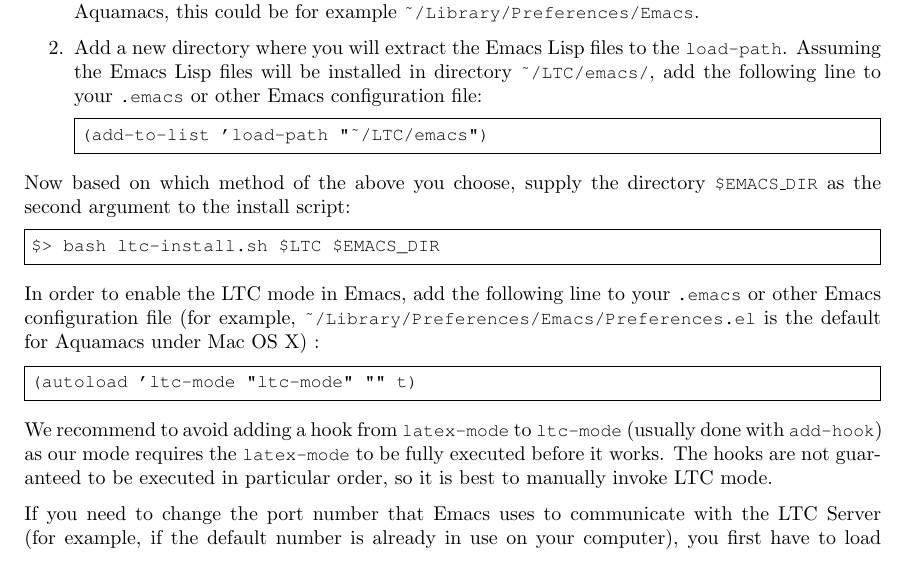
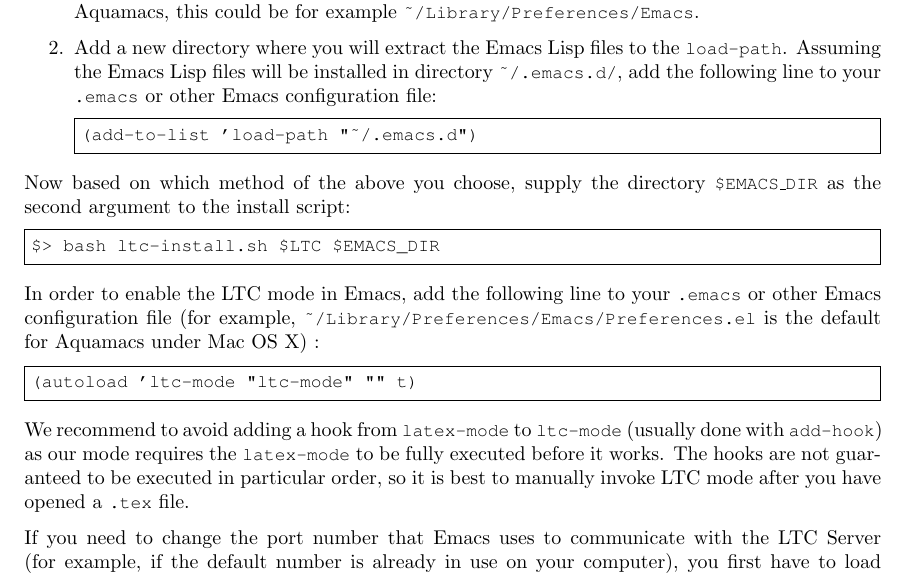
Before and after one commit to SRI-CSL/latextrack, a LaTeX document (all/src/site/tex/manual/manual.tex, which reads all/src/site/tex/manual/installation.tex): part of page 8 of 33, cut so that both start at the same text. Compiled offline with pdfLaTeX; a LaTeX package or settings file that is missing is left out; TikZ figures are drawn from their code, not taken from saved files.

Commit message:
improving ltc-install.sh to not rely on 'jar' (using 'unzip' instead) and tweaked documentation to relect changes

```diff
--- a/all/src/site/tex/manual/installation.tex
+++ b/all/src/site/tex/manual/installation.tex
@@ -110,9 +110,9 @@ svn, version 1.6.18 (r1303927)
 To use the supplied \Code{ltc-mode} in Emacs, you will have to put the relevant mode files into a directory where Emacs can load them. There are two alternatives of letting Emacs know where to find Emacs Lisp files:
 \begin{enumerate}
 \item Use a location that is already included in the \Code{load-path}. To view the contents of this path in your Emacs, execute the command \Code{C-h v load-path}.  On Mac OS X systems with Aquamacs, this could be for example \Code{\char`\~/Library/Preferences/Emacs}.
-\item Add a new directory where you will extract the Emacs Lisp files to the \Code{load-path}. Assuming the Emacs Lisp files will be installed in directory \Code{\char`\~/LTC/emacs/}, add the following line to your \Code{.emacs} or other Emacs configuration file:
+\item Add a new directory where you will extract the Emacs Lisp files to the \Code{load-path}. Assuming the Emacs Lisp files will be installed in directory \Code{\char`\~/.emacs.d/}, add the following line to your \Code{.emacs} or other Emacs configuration file:
   \begin{CodeVerbatim}
-(add-to-list 'load-path "~/LTC/emacs")
+(add-to-list 'load-path "~/.emacs.d")
   \end{CodeVerbatim}
 \end{enumerate}
 
@@ -126,7 +126,7 @@ In order to enable the LTC mode in Emacs, add the following line to your \Code{.
 (autoload 'ltc-mode "ltc-mode" "" t)
 \end{CodeVerbatim}
 
-We recommend to avoid adding a hook from \Code{latex-mode} to \Code{ltc-mode} (usually done with \Code{add-hook}) as our mode requires the \Code{latex-mode} to be fully executed before it works. The hooks are not guaranteed to be executed in particular order, so it is best to manually invoke LTC mode.
+We recommend to avoid adding a hook from \Code{latex-mode} to \Code{ltc-mode} (usually done with \Code{add-hook}) as our mode requires the \Code{latex-mode} to be fully executed before it works. The hooks are not guaranteed to be executed in particular order, so it is best to manually invoke LTC mode after you have opened a \Code{.tex} file.
 
 \begin{figure}[t]
 \centering
```
Also changed, not shown: 2 other files.
